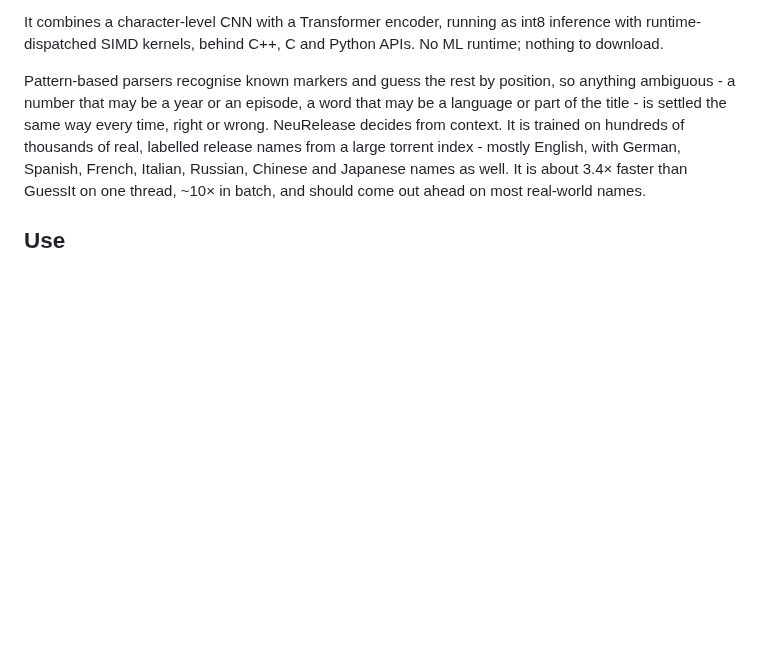
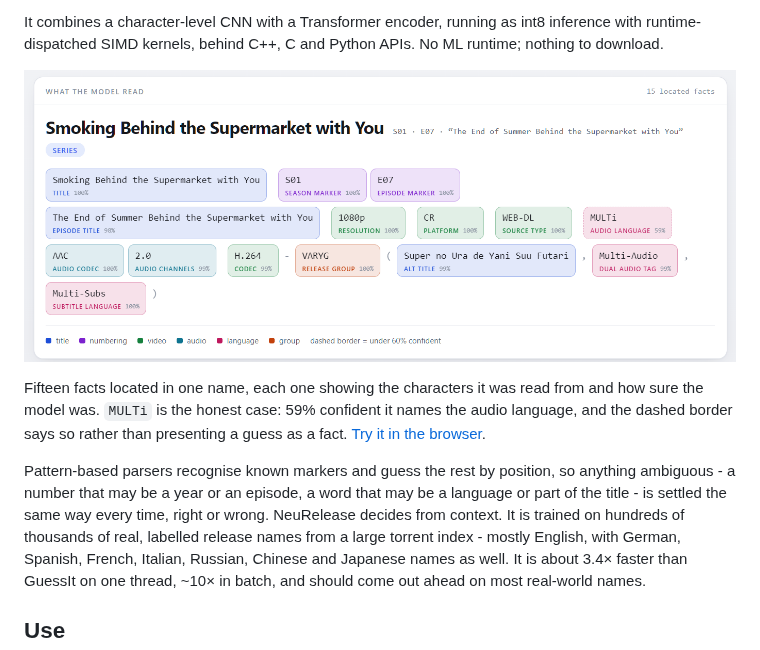
Before and after one commit to bonejay/neurelease, a Markdown page: README.md, the part around the change. Rendered like a GitHub page; pictures changed too: docs/images/what-the-model-read.png (added); blank space fills up the shorter version.

```diff
--- a/README.md
+++ b/README.md
@@ -15,6 +15,13 @@ it was read from.
 
 It combines a character-level CNN with a Transformer encoder, running as int8 inference with
 runtime-dispatched SIMD kernels, behind C++, C and Python APIs. No ML runtime; nothing to download.
+
+[![What the model read: every field of an anime release name, with its span and confidence](docs/images/what-the-model-read.png)](https://neurelease-demo.vercel.app)
+
+Fifteen facts located in one name, each one showing the characters it was read from and how sure
+the model was. `MULTi` is the honest case: 59% confident it names the audio language, and the
+dashed border says so rather than presenting a guess as a fact.
+[Try it in the browser](https://neurelease-demo.vercel.app).
 
 Pattern-based parsers recognise known markers and guess the rest by position, so anything
 ambiguous - a number that may be a year or an episode, a word that may be a language or part of
```
Also changed, not shown: bindings/python/README.md (+6 -0 lines).
